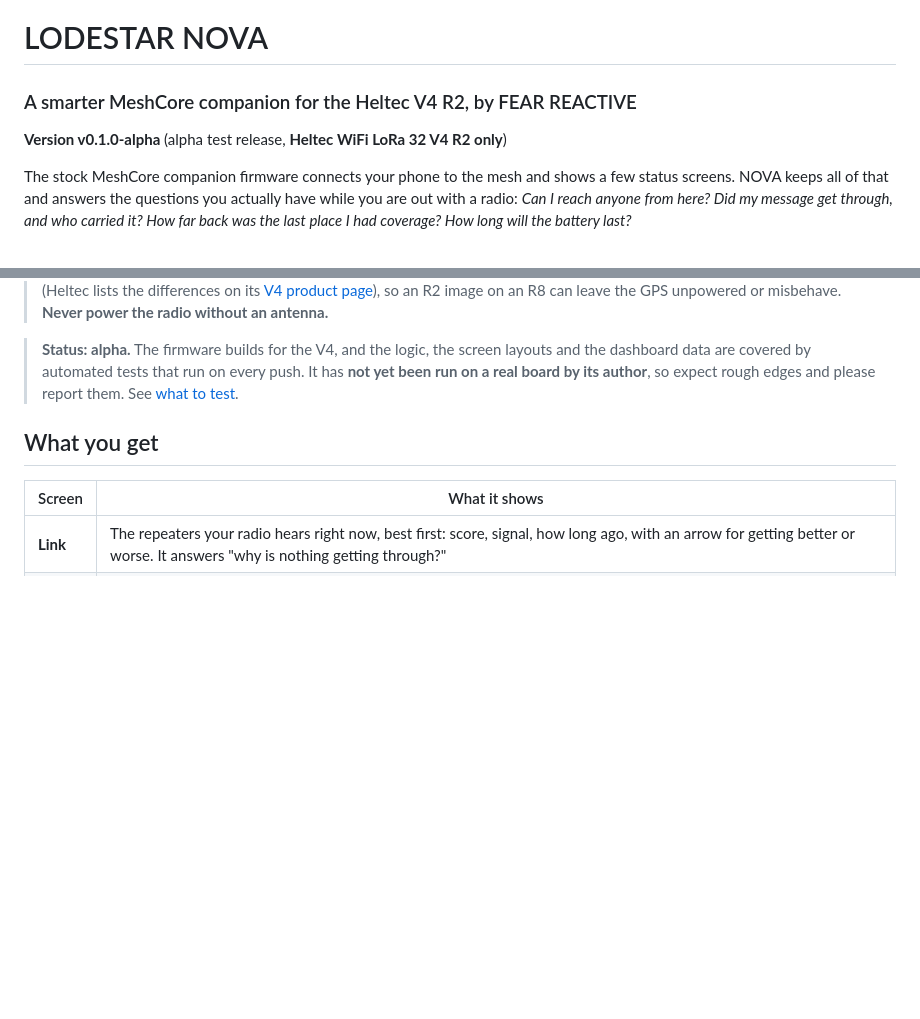
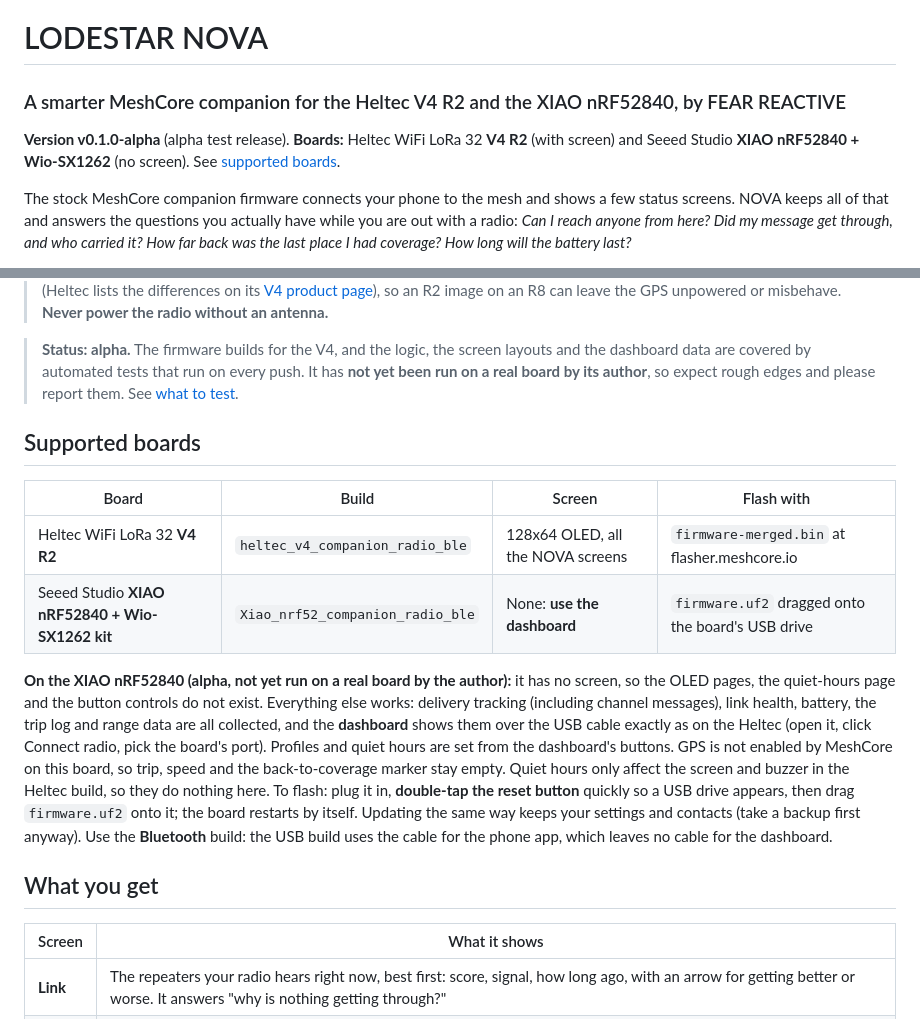
Before and after one commit to DrToxic/lodestar_nova_alpha, a Markdown page: README.md, 2 parts joined by grey strips. GitHub-like rendering; blank space fills up the shorter version.

Commit message:
README: XIAO nRF52840 section
Co-Authored-By: Claude Sonnet 5.5 <noreply@anthropic.com>
Claude-Session: https://claude.ai/code/session_01Cj24hBo3sYuXT2KmTVixDC

```diff
--- a/README.md
+++ b/README.md
@@ -1,8 +1,8 @@
 # LODESTAR NOVA
 
-### A smarter MeshCore companion for the Heltec V4 R2, by FEAR REACTIVE
+### A smarter MeshCore companion for the Heltec V4 R2 and the XIAO nRF52840, by FEAR REACTIVE
 
-**Version v0.1.0-alpha** (alpha test release, **Heltec WiFi LoRa 32 V4 R2 only**)
+**Version v0.1.0-alpha** (alpha test release). **Boards:** Heltec WiFi LoRa 32 **V4 R2** (with screen) and Seeed Studio **XIAO nRF52840 + Wio-SX1262** (no screen). See [supported boards](#supported-boards).
 
 The stock MeshCore companion firmware connects your phone to the mesh and shows a few status screens. NOVA keeps all of that and answers the questions you actually have while you are out with a radio: *Can I reach anyone from here? Did my message get through, and who carried it? How far back was the last place I had coverage? How long will the battery last?*
 
@@ -17,6 +17,15 @@ It is the companion sibling of [LODESTAR](https://github.com/propertymonitor-web
 > **Hardware check before you flash.** Heltec sells the V4 in two versions: **V4 R2** (ESP32-S3R2, 2 MB PSRAM) and **V4-R8** (ESP32-S3R8, 8 MB PSRAM). **This firmware is for the R2 only.** The two boards use different pins for GPS, the LED and external power (Heltec lists the differences on its [V4 product page](https://heltec.org/project/wifi-lora-32-v4/)), so an R2 image on an R8 can leave the GPS unpowered or misbehave. **Never power the radio without an antenna.**
 
 > **Status: alpha.** The firmware builds for the V4, and the logic, the screen layouts and the dashboard data are covered by automated tests that run on every push. It has **not yet been run on a real board by its author**, so expect rough edges and please report them. See [what to test](#test-checklist).
+
+## Supported boards
+
+| Board | Build | Screen | Flash with |
+|---|---|---|---|
+| Heltec WiFi LoRa 32 **V4 R2** | `heltec_v4_companion_radio_ble` | 128x64 OLED, all the NOVA screens | `firmware-merged.bin` at flasher.meshcore.io |
+| Seeed Studio **XIAO nRF52840 + Wio-SX1262 kit** | `Xiao_nrf52_companion_radio_ble` | None: **use the dashboard** | `firmware.uf2` dragged onto the board's USB drive |
+
+**On the XIAO nRF52840 (alpha, not yet run on a real board by the author):** it has no screen, so the OLED pages, the quiet-hours page and the button controls do not exist. Everything else works: delivery tracking (including channel messages), link health, battery, the trip log and range data are all collected, and the **dashboard** shows them over the USB cable exactly as on the Heltec (open it, click Connect radio, pick the board's port). Profiles and quiet hours are set from the dashboard's buttons. GPS is not enabled by MeshCore on this board, so trip, speed and the back-to-coverage marker stay empty. Quiet hours only affect the screen and buzzer in the Heltec build, so they do nothing here. To flash: plug it in, **double-tap the reset button** quickly so a USB drive appears, then drag `firmware.uf2` onto it; the board restarts by itself. Updating the same way keeps your settings and contacts (take a backup first anyway). Use the **Bluetooth** build: the USB build uses the cable for the phone app, which leaves no cable for the dashboard.
 
 ## What you get
 
```
